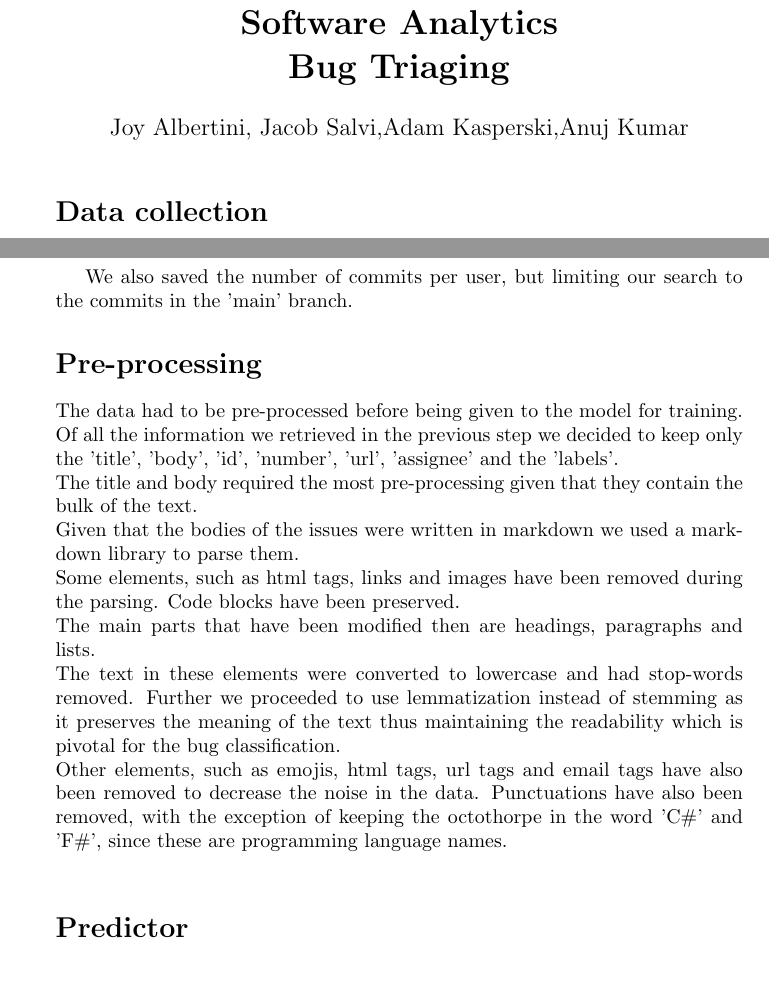
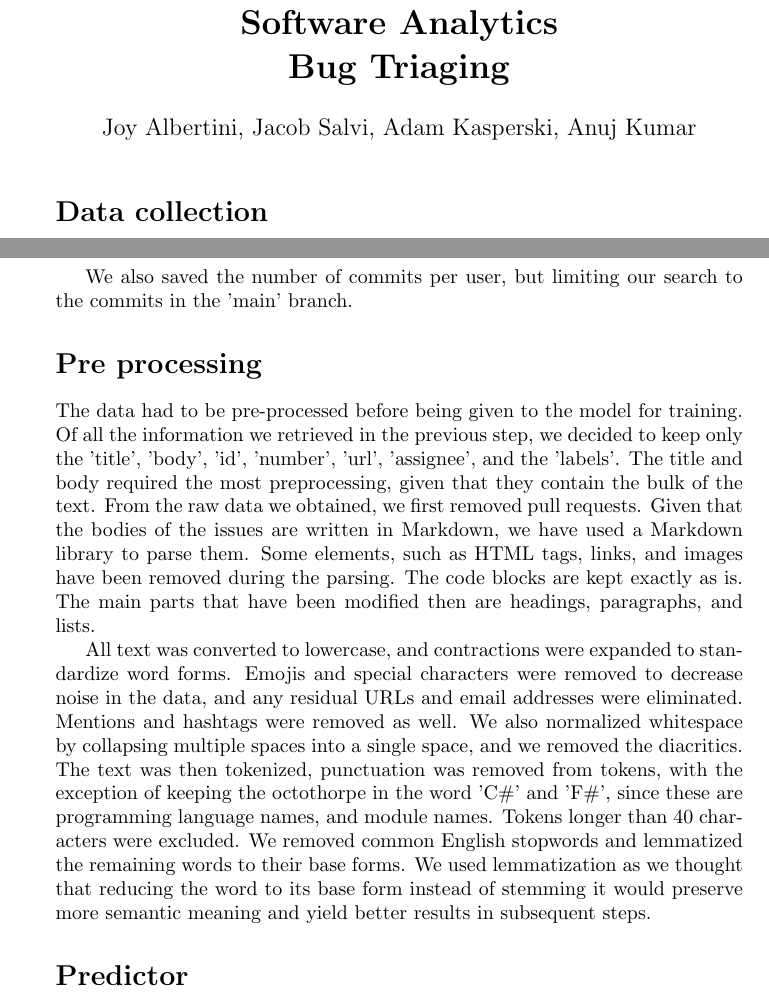
Before and after one commit to JacobSalvi/software-analytics-bug-triaging, a LaTeX document (report/report.tex): two parts of pages 1 and 2 of 4 before the commit and two parts of pages 1 and 2 of 5 after it, joined at a grey line, cut so that both start at the same text, the shorter picture padded with empty space. The pictures show the PDF file report/report.pdf that the author committed with the source.

Commit message:
Minor report changes

```diff
--- a/report/report.tex
+++ b/report/report.tex
@@ -55,15 +55,20 @@ We saved all of the issues data as received in a json file to be used for the pr
 We also saved the number of commits per user, but limiting our search to the commits in the 'main' branch.
 
 
-\section*{Pre-processing}
-The data had to be pre-processed before being given to the model for training.\\
-Of all the information we retrieved in the previous step we decided to keep only the 'title', 'body', 'id', 'number', 'url', 'assignee' and the 'labels'.\\
-The title and body required the most pre-processing given that they contain the bulk of the text.\\
-Given that the bodies of the issues were written in markdown we used a markdown library to parse them.\\
- Some elements, such as html tags, links and images have been removed during the parsing. Code blocks have been preserved.\\
-The main parts that have been modified then are headings, paragraphs and lists.\\
-The text in these elements were converted to lowercase and had stop-words removed. Further we proceeded to use lemmatization instead of stemming as it preserves the meaning of the text thus maintaining the readability which is pivotal for the bug classification.\\
-Other elements, such as emojis, html tags, url tags and email tags have also been removed to decrease the noise in the data. Punctuations have also been removed, with the exception of keeping the octothorpe in the word 'C\#' and 'F\#', since these are programming language names.\\
+\section*{Pre processing}
+
+The data had to be pre-processed before being given to the model for training.
+Of all the information we retrieved in the previous step, we decided to keep only the 'title', 'body', 'id', 'number', 'url', 'assignee', and the 'labels'.
+The title and body required the most preprocessing, given that they contain the bulk of the text.
+From the raw data we obtained, we first removed pull requests.
+Given that the bodies of the issues are written in Markdown, we have used a Markdown library to parse them.
+Some elements, such as HTML tags, links, and images have been removed during the parsing. The code blocks are kept exactly as is.
+The main parts that have been modified then are headings, paragraphs, and lists.
+
+All text was converted to lowercase, and contractions were expanded to standardize word forms. Emojis and special characters were removed to decrease noise in the data, and any residual URLs and email addresses were eliminated. Mentions and hashtags were removed as well. We also normalized whitespace by collapsing multiple spaces into a single space, and we removed the diacritics.
+The text was then tokenized, punctuation was removed from tokens, with the exception of keeping the octothorpe in the word 'C\#' and 'F\#', since these are programming language names, and module names. Tokens longer than 40 characters were excluded. We removed common English stopwords and lemmatized the remaining words to their base forms.
+We used lemmatization as we thought that reducing the word to its base form instead of stemming it would preserve more semantic meaning and yield better results in subsequent steps.
+
 
 
 \section*{Predictor}
```
Also changed, not shown: report/report.pdf, report/report.tex (2 more changed lines).
